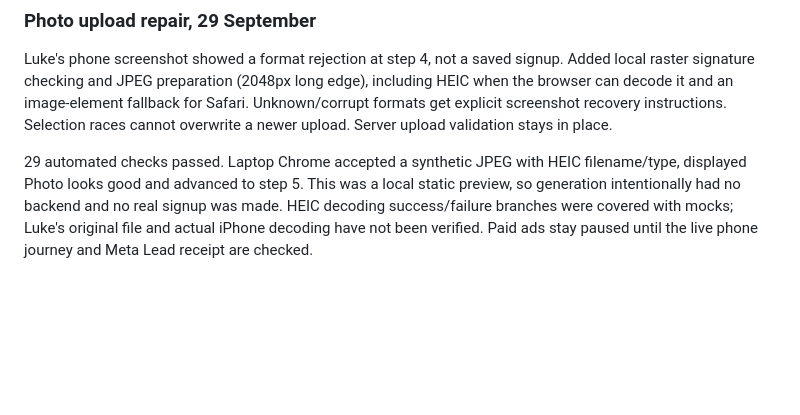
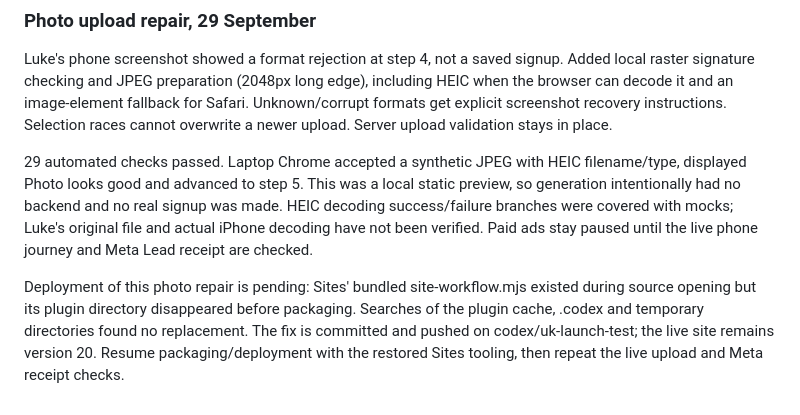
Before and after one commit to 01cravel/craven-and-quill, a Markdown page: marketing/uk-launch/validation-plan.md, the part around the change. Drawn GitHub-style; blank space fills up the shorter version.

Commit message:
Record pending deployment of photo upload repair

```diff
--- a/marketing/uk-launch/validation-plan.md
+++ b/marketing/uk-launch/validation-plan.md
@@ -73,3 +73,5 @@ Use matching date ranges (Meta Europe/London, report UTC), actual spend, qualifi
 Luke's phone screenshot showed a format rejection at step 4, not a saved signup. Added local raster signature checking and JPEG preparation (2048px long edge), including HEIC when the browser can decode it and an image-element fallback for Safari. Unknown/corrupt formats get explicit screenshot recovery instructions. Selection races cannot overwrite a newer upload. Server upload validation stays in place.
 
 29 automated checks passed. Laptop Chrome accepted a synthetic JPEG with HEIC filename/type, displayed Photo looks good and advanced to step 5. This was a local static preview, so generation intentionally had no backend and no real signup was made. HEIC decoding success/failure branches were covered with mocks; Luke's original file and actual iPhone decoding have not been verified. Paid ads stay paused until the live phone journey and Meta Lead receipt are checked.
+
+Deployment of this photo repair is pending: Sites' bundled site-workflow.mjs existed during source opening but its plugin directory disappeared before packaging. Searches of the plugin cache, .codex and temporary directories found no replacement. The fix is committed and pushed on codex/uk-launch-test; the live site remains version 20. Resume packaging/deployment with the restored Sites tooling, then repeat the live upload and Meta receipt checks.
```
